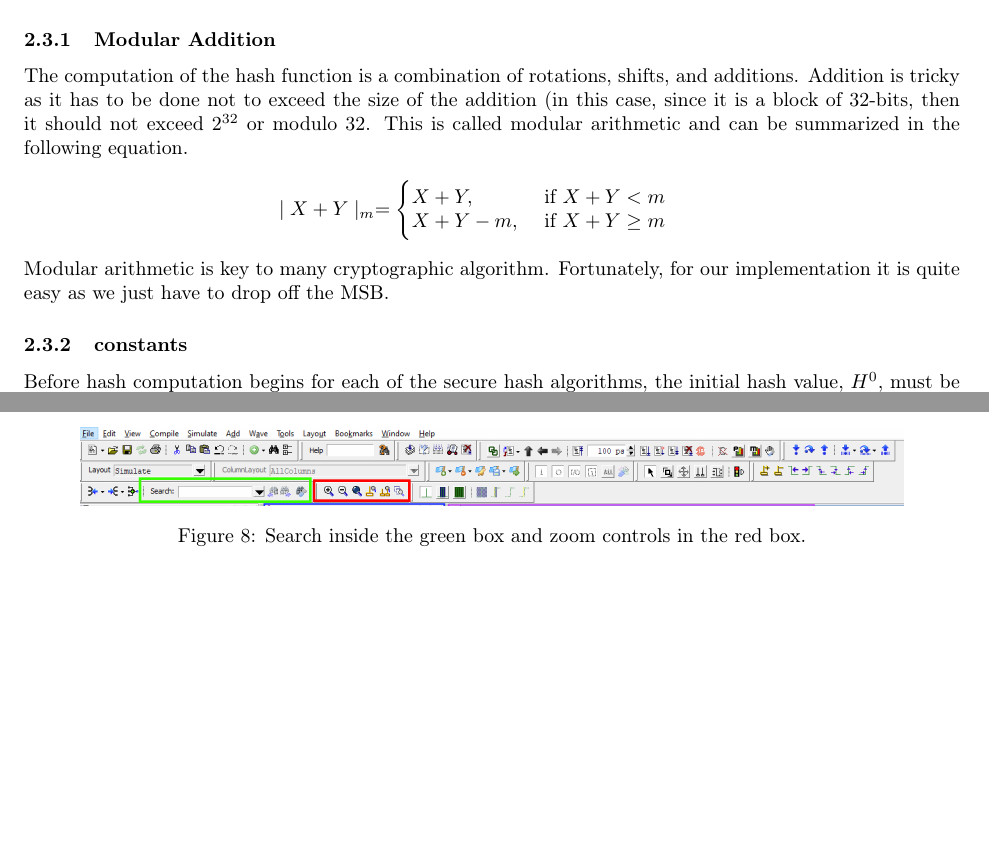
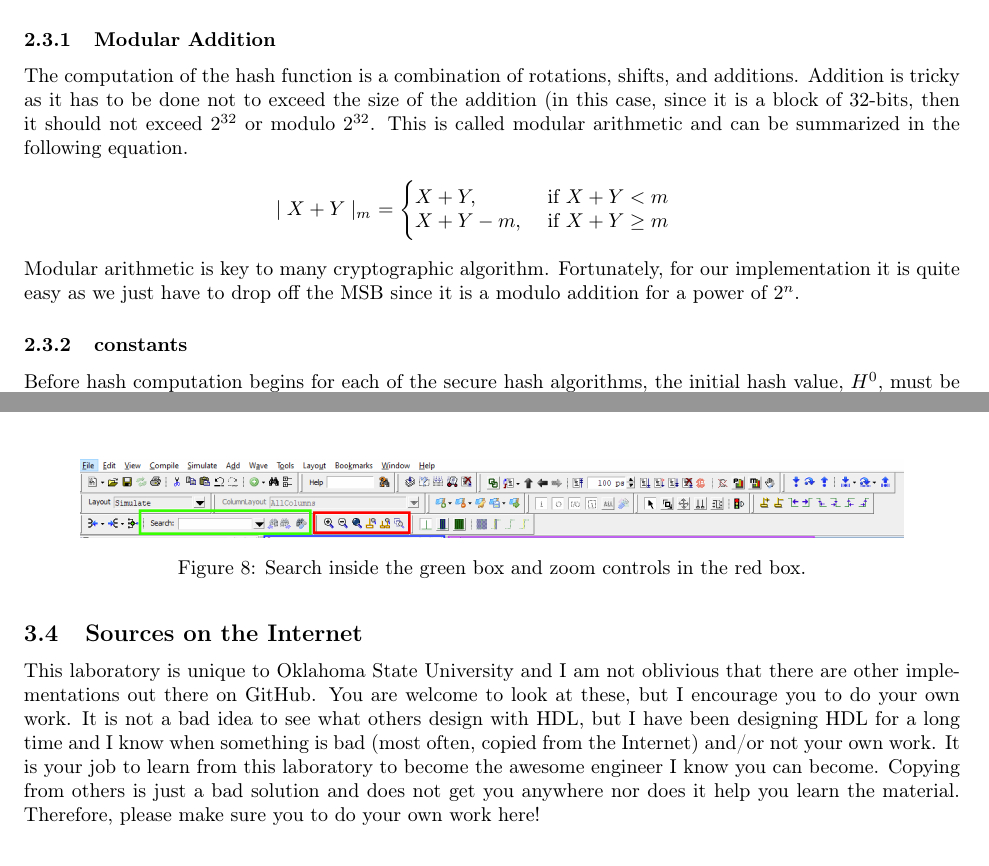
Before and after one commit to stineje/dldfall2024, a LaTeX document (Lab2/lab2/lab2.tex): two parts of pages 5 and 11 of 12 before the commit and two parts of pages 5 and 12 of 12 after it, joined at a grey line, cut so that both start at the same text, the shorter picture padded with empty space. Compiled offline with pdfLaTeX.

Commit message:
slight update to text in Lab2

```diff
--- a/Lab2/lab2/lab2.tex
+++ b/Lab2/lab2/lab2.tex
@@ -373,10 +373,10 @@ operations to complete before it can move forward.
 The computation of the hash function is a combination of rotations,
 shifts, and additions.  Addition is tricky as it has to be done not to
 exceed the size of the addition (in this case, since it is a block of
-$32$-bits, then it should not exceed $2^{32}$ or modulo $32$.  This is
+$32$-bits, then it should not exceed $2^{32}$ or modulo $2^{32}$.  This is
 called modular arithmetic and can be summarized in the following equation.
 \begin{eqnarray*}
-  \mid X+Y \mid_m = \Biggl\{
+  \mid X+Y \mid_m ~= \Biggl\{
    \begin{array}{@{}ll@{}}
       X+Y,      & \text{ if $X+Y < m$}  \\
       X+Y-m,    & \text{ if $X+Y \geq m$}
@@ -384,7 +384,7 @@ called modular arithmetic and can be summarized in the following equation.
 \end{eqnarray*}
 Modular arithmetic is key to many cryptographic algorithm.
 Fortunately, for our implementation it is quite easy as we just have
-to drop off the MSB.
+to drop off the MSB since it is a modulo addition for a power of $2^n$.
 
 \subsubsection{constants}
 \label{constants.sec}
@@ -821,6 +824,20 @@ the Python code) or implementing SHA-512, as well.  By the way, once
 you get SHA-256 working, it should not be difficult to extend to
 SHA-512.
 
+\subsection{Sources on the Internet}
+
+This laboratory is unique to Oklahoma State University and I am not
+oblivious that there are other implementations out there on GitHub.
+You are welcome to look at these, but I encourage you to do your own
+work.  It is not a bad idea to see what others design with HDL, but I
+have been
+designing HDL for a long time and I know when something is bad (most
+often, copied from the Internet) and/or not your own work.  It is your job
+to learn from this laboratory to become the awesome engineer I know
+you can become.  Copying from others is just a bad solution and does
+not get you anywhere nor does it help you learn the material.
+Therefore, please make sure you to do your own
+work here!
 
 
 \section{Submission}
```
Also changed, not shown: Lab2/lab2/lab2.pdf, Lab2/lab2/lab2.tex (11 more changed lines), 3 other files.
